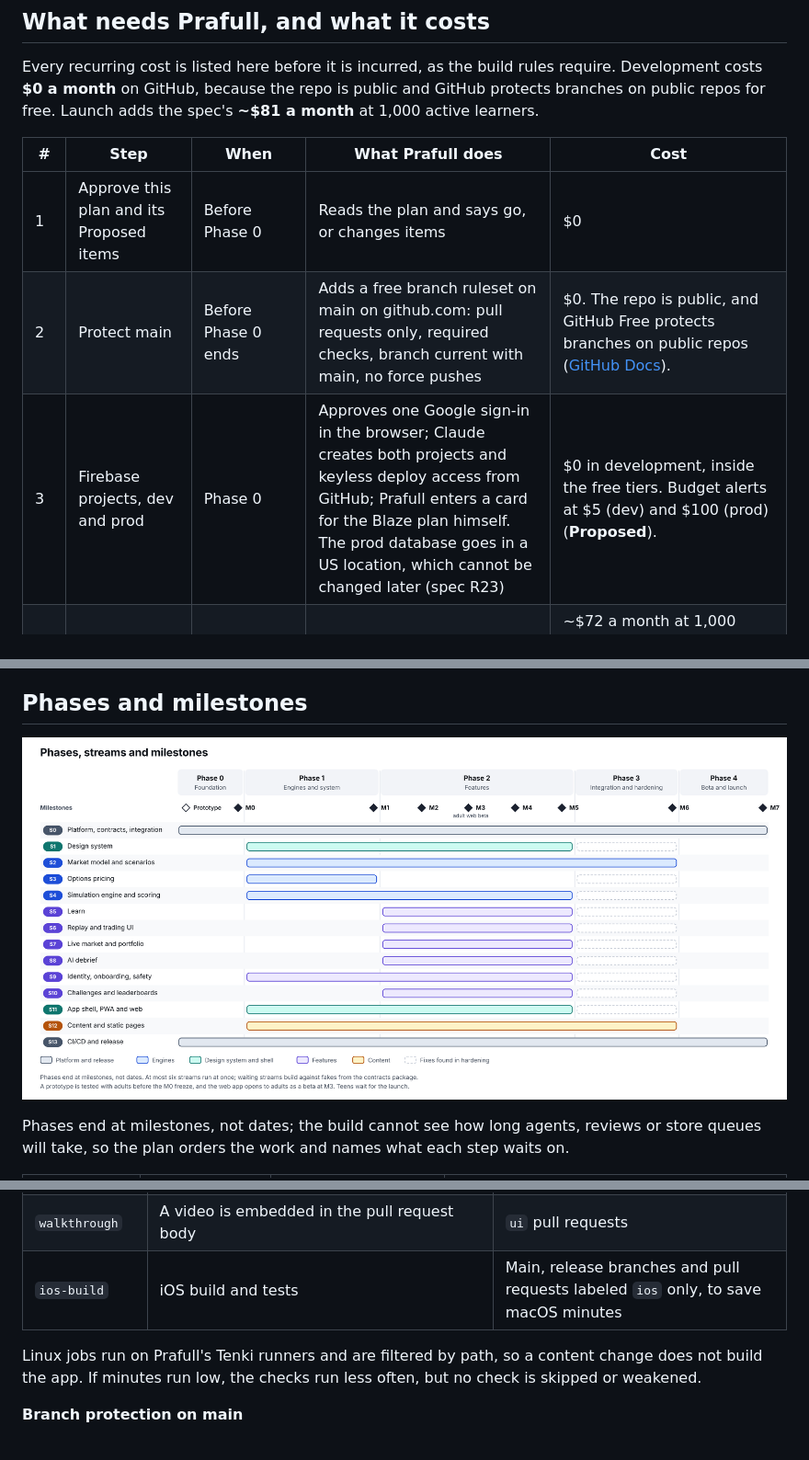
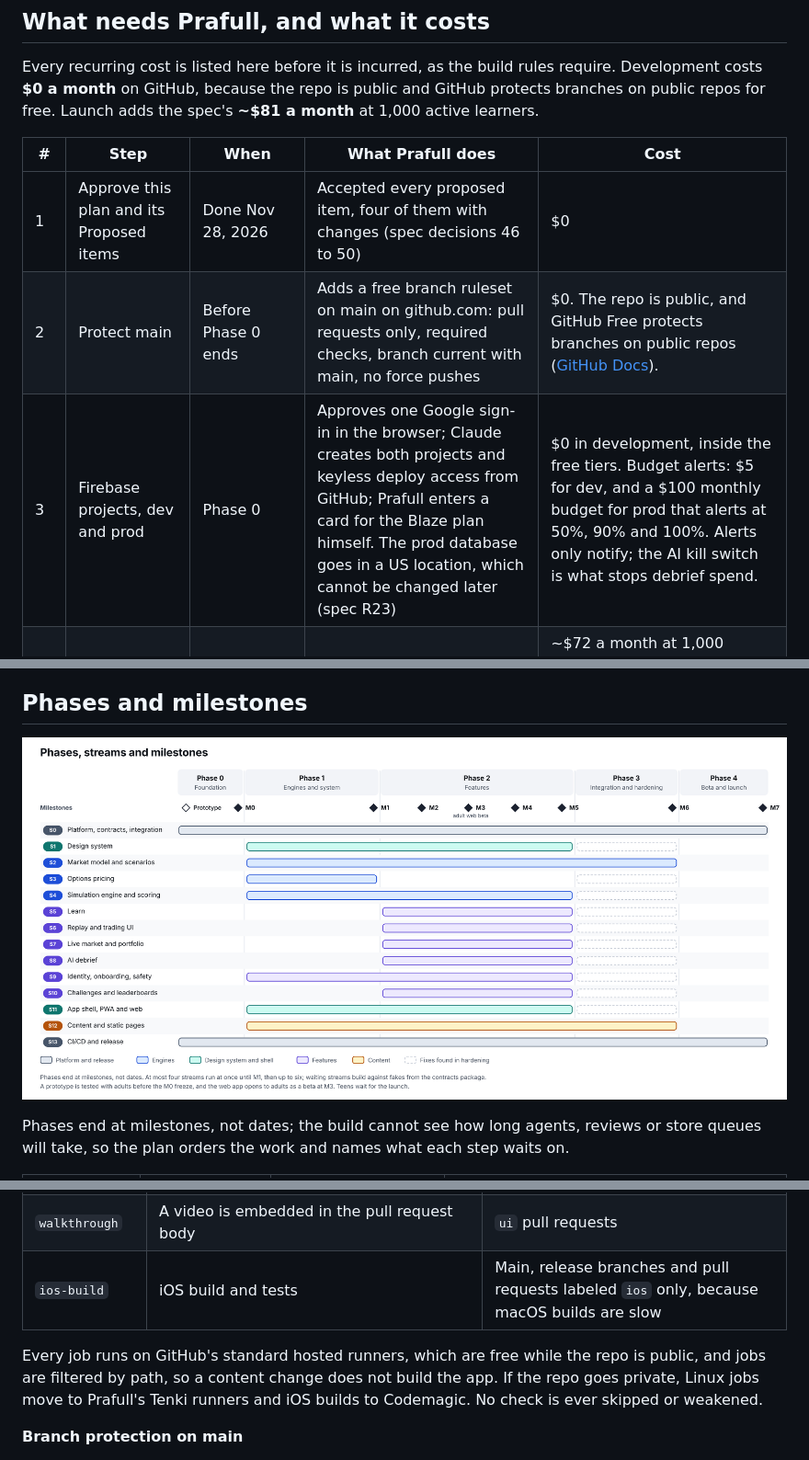
Before and after one commit to prafullkotecha/trading-simulator, a Markdown page: docs/implementation-plan.md, 3 parts joined by grey strips. Shown at 92% size. Rendered like a GitHub page; pictures changed too: docs/images/implementation-phases.png.

```diff
--- a/docs/implementation-plan.md
+++ b/docs/implementation-plan.md
@@ -28,9 +28,9 @@ Every recurring cost is listed here before it is incurred, as the build rules re
 
 | # | Step | When | What Prafull does | Cost |
 | --- | --- | --- | --- | --- |
-| 1 | Approve this plan and its Proposed items | Before Phase 0 | Reads the plan and says go, or changes items | $0 |
+| 1 | Approve this plan and its Proposed items | Done Nov 28, 2026 | Accepted every proposed item, four of them with changes (spec decisions 46 to 50) | $0 |
 | 2 | Protect main | Before Phase 0 ends | Adds a free branch ruleset on main on github.com: pull requests only, required checks, branch current with main, no force pushes | $0. The repo is public, and GitHub Free protects branches on public repos ([GitHub Docs](https://docs.github.com/en/repositories/configuring-branches-and-merges-in-your-repository/managing-protected-branches/about-protected-branches)). |
-| 3 | Firebase projects, dev and prod | Phase 0 | Approves one Google sign-in in the browser; Claude creates both projects and keyless deploy access from GitHub; Prafull enters a card for the Blaze plan himself. The prod database goes in a US location, which cannot be changed later (spec R23) | $0 in development, inside the free tiers. Budget alerts at $5 (dev) and $100 (prod) (**Proposed**). |
+| 3 | Firebase projects, dev and prod | Phase 0 | Approves one Google sign-in in the browser; Claude creates both projects and keyless deploy access from GitHub; Prafull enters a card for the Blaze plan himself. The prod database goes in a US location, which cannot be changed later (spec R23) | $0 in development, inside the free tiers. Budget alerts: $5 for dev, and a $100 monthly budget for prod that alerts at 50%, 90% and 100%. Alerts only notify; the AI kill switch is what stops debrief spend. |
 | 4 | Gemini API key for production debriefs | Phase 2 | Nothing beyond step 3; the key is created in the prod project and kept in Secret Manager | ~$72 a month at 1,000 learners (already accepted). Development uses findings-only debriefs; each run of the debrief quality test costs about $0.20 and runs only when debrief code changes. |
 | 5 | Apple Developer Program | Start of Phase 1 | Enrolls with his Apple ID and approves 2FA on his phone; decides individual or organization first (an organization needs a free D-U-N-S number, which can take days) | $99 a year. Needed for Sign in with Apple, App Attest and TestFlight. |
 | 6 | Google Play Console | Start of Phase 1 | Registers and completes identity verification | $25 once. A personal account created after Nov 13, 2023 must run a closed test with at least 12 testers for 14 days in a row before it can publish ([Play Console Help](https://support.google.com/googleplay/android-developer/answer/14151465)); an organization account is not named in that rule. |
@@ -258,9 +259,9 @@ The critical path runs through the engine, not the screens: Foundation, then the
 | `web-build` | `flutter build web --wasm`, bundle-size budget, preview deploy to a Firebase Hosting preview channel | App and UI pull requests |
 | `lighthouse` | Performance, accessibility and PWA scores on the preview URL | App and UI pull requests |
 | `walkthrough` | A video is embedded in the pull request body | `ui` pull requests |
-| `ios-build` | iOS build and tests | Main, release branches and pull requests labeled `ios` only, to save macOS minutes |
+| `ios-build` | iOS build and tests | Main, release branches and pull requests labeled `ios` only, because macOS builds are slow |
 
-Linux jobs run on Prafull's Tenki runners and are filtered by path, so a content change does not build the app. If minutes run low, the checks run less often, but no check is skipped or weakened.
+Every job runs on GitHub's standard hosted runners, which are free while the repo is public, and jobs are filtered by path, so a content change does not build the app. If the repo goes private, Linux jobs move to Prafull's Tenki runners and iOS builds to Codemagic. No check is ever skipped or weakened.
 
 **Branch protection on main**
 
```
Also changed, not shown: other parts of docs/implementation-plan.md (+23 -22 lines), docs/design-guide.md (+1 -1 lines), docs/spec.md (+9 -3 lines), 1 other file.
